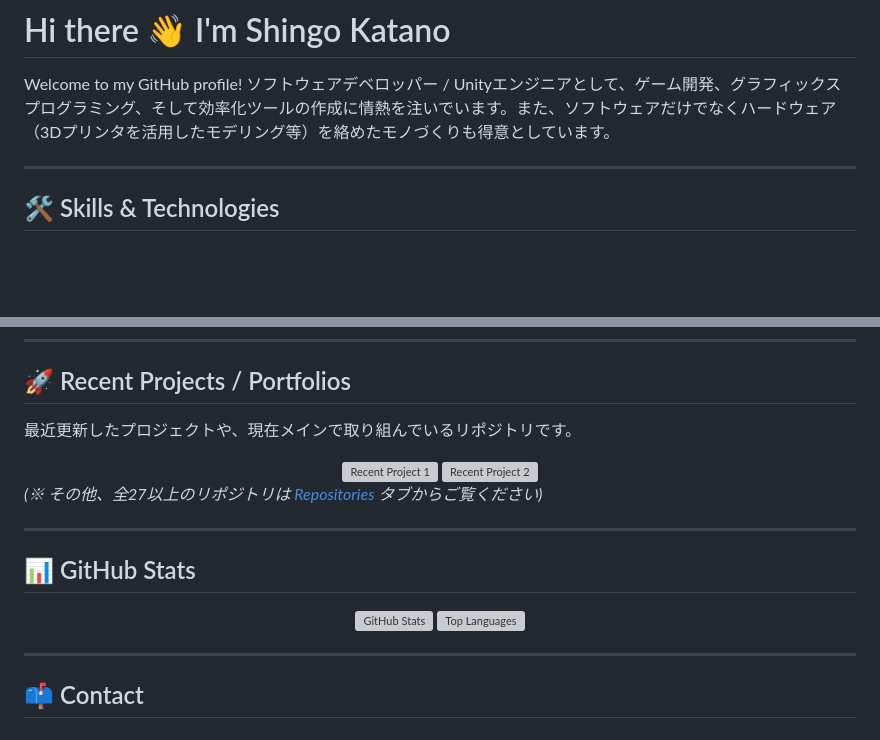
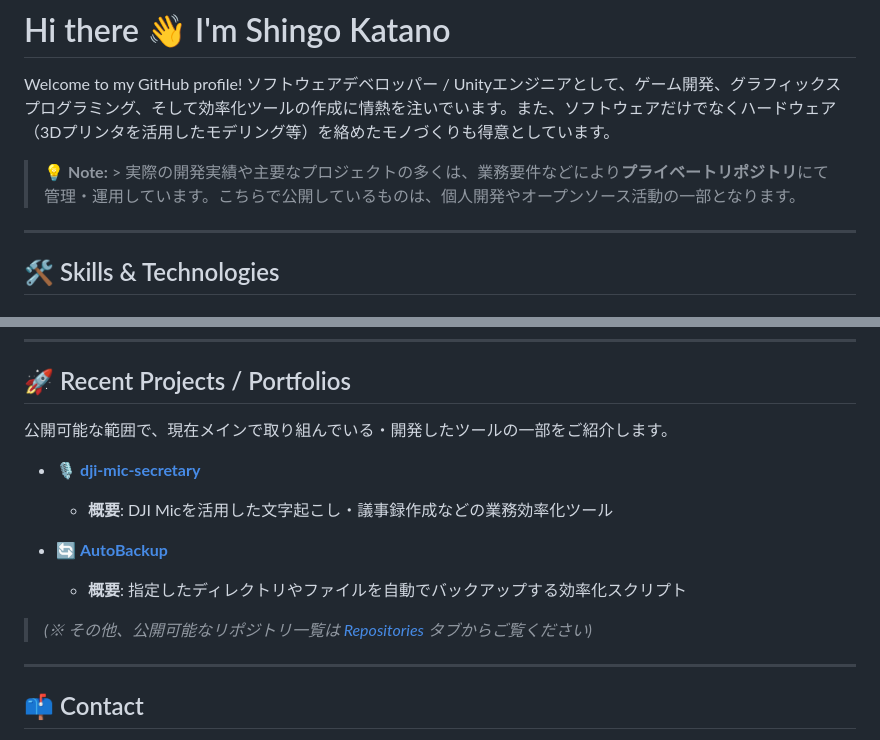
Before and after one commit to KatanoShingo/KatanoShingo, a Markdown page: README.md, 2 parts joined by grey strips. GitHub-like rendering; blank space fills up the shorter version; grey boxes are pictures that could not be loaded.

```diff
--- a/README.md
+++ b/README.md
@@ -2,6 +2,8 @@
 
 Welcome to my GitHub profile!
 ソフトウェアデベロッパー / Unityエンジニアとして、ゲーム開発、グラフィックスプログラミング、そして効率化ツールの作成に情熱を注いでいます。また、ソフトウェアだけでなくハードウェア（3Dプリンタを活用したモデリング等）を絡めたモノづくりも得意としています。
+
+> 💡 **Note:** > 実際の開発実績や主要なプロジェクトの多くは、業務要件などにより**プライベートリポジトリ**にて管理・運用しています。こちらで公開しているものは、個人開発やオープンソース活動の一部となります。
 
 ---
 
@@ -32,27 +34,15 @@ Welcome to my GitHub profile!
 
 ## 🚀 Recent Projects / Portfolios
 
-最近更新したプロジェクトや、現在メインで取り組んでいるリポジトリです。
+公開可能な範囲で、現在メインで取り組んでいる・開発したツールの一部をご紹介します。
 
-<div align="center">
-  <a href="https://github.com/KatanoShingo/dji-mic-secretary">
-    <img src="https://github-readme-stats.vercel.app/api/pin/?username=KatanoShingo&repo=dji-mic-secretary&theme=radical" alt="Recent Project 1" />
-  </a>
-  <a href="https://github.com/KatanoShingo/AutoBackup">
-    <img src="https://github-readme-stats.vercel.app/api/pin/?username=KatanoShingo&repo=AutoBackup&theme=radical" alt="Recent Project 2" />
-  </a>
-</div>
+- 🎙️ **[dji-mic-secretary](https://github.com/KatanoShingo/dji-mic-secretary)**
+  - **概要**: DJI Micを活用した文字起こし・議事録作成などの業務効率化ツール
 
-*(※ その他、全27以上のリポジトリは [Repositories](https://github.com/KatanoShingo?tab=repositories) タブからご覧ください)*
+- 🔄 **[AutoBackup](https://github.com/KatanoShingo/AutoBackup)**
+  - **概要**: 指定したディレクトリやファイルを自動でバックアップする効率化スクリプト
 
----
-
-## 📊 GitHub Stats
-
-<div align="center">
-  <img src="https://github-readme-stats.vercel.app/api?username=KatanoShingo&show_icons=true&theme=radical" alt="GitHub Stats" />
-  <img src="https://github-readme-stats.vercel.app/api/top-langs/?username=KatanoShingo&layout=compact&theme=radical" alt="Top Languages" />
-</div>
+> *(※ その他、公開可能なリポジトリ一覧は [Repositories](https://github.com/KatanoShingo?tab=repositories) タブからご覧ください)*
 
 ---
 
```
